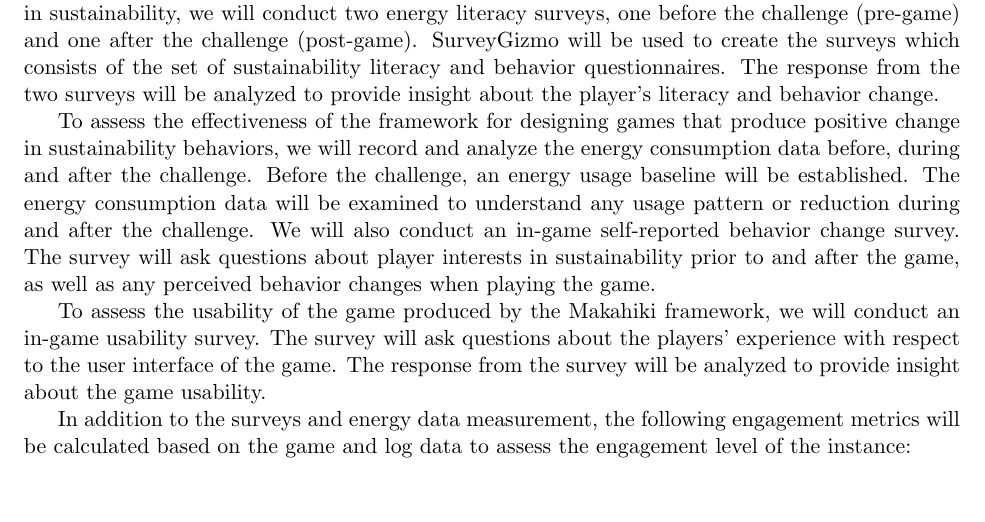
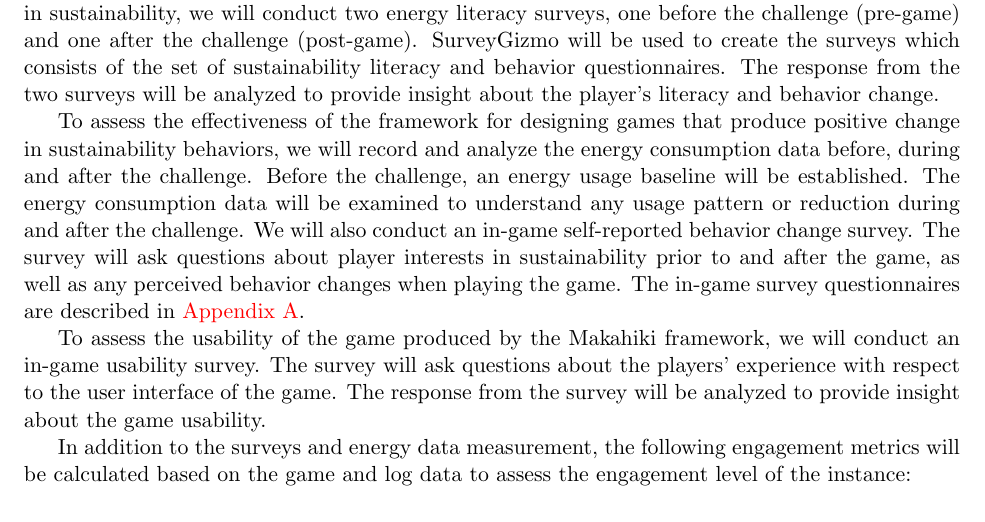
Before and after one commit to yongwen/dissertation, a LaTeX document (13-11/13-11.tex, which reads 13-11/appendix-sgseam-makahiki-plan.tex): part of page 3 of 31, cut so that both start at the same text, the shorter picture padded with empty space. Compiled offline with pdfLaTeX.

Commit message:
add reference to ingame survey questionnaires

```diff
--- a/13-11/appendix-sgseam-makahiki-plan.tex
+++ b/13-11/appendix-sgseam-makahiki-plan.tex
@@ -99,7 +99,7 @@ the challenge (post-game). SurveyGizmo will be used to create the surveys which
 
 To assess the effectiveness of the framework for designing games that produce positive change in sustainability
 behaviors, we will record and analyze the energy consumption data before, during and after the
-challenge.  Before the challenge, an energy usage baseline will be established. The energy consumption data will be examined to understand any usage pattern or reduction during and after the challenge.  We will also conduct an in-game self-reported behavior change survey. The survey will ask questions about player interests in sustainability prior to and after the game, as well as any perceived behavior changes when playing the game.
+challenge.  Before the challenge, an energy usage baseline will be established. The energy consumption data will be examined to understand any usage pattern or reduction during and after the challenge.  We will also conduct an in-game self-reported behavior change survey. The survey will ask questions about player interests in sustainability prior to and after the game, as well as any perceived behavior changes when playing the game. The in-game survey questionnaires are described in \autoref{app:in-game-questionnaire}.
 
 To assess the usability of the game produced by the Makahiki framework, we will conduct an in-game usability survey. The survey will ask questions about the players' experience with respect to the user interface of the game. The response from the survey will be analyzed to provide insight about the game usability.
 
```
Also changed, not shown: 13-11/13-11.pdf.
